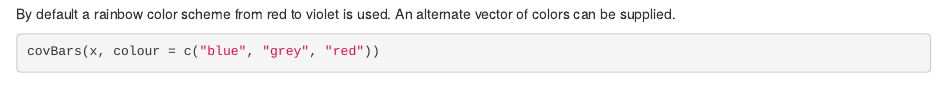
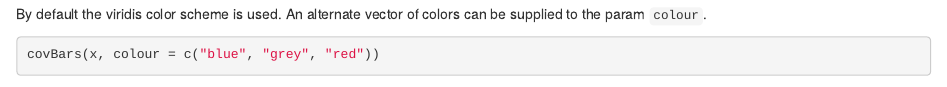
Before and after one commit to griffithlab/GenVisR, an R Markdown document (vignettes/GenVisR_intro.Rmd): the page in a window 1100 px wide, from 8460 px down. Rendered offline with R 4.5, knitr and Pandoc, with nearby package versions; drawn as R Markdown's standard HTML page in place of the format the file asks for; some code elsewhere in the file could not run offline; common packages that the code uses without loading them are loaded.

Commit message:
update readme and vignette

````diff
--- a/vignettes/GenVisR_intro.Rmd
+++ b/vignettes/GenVisR_intro.Rmd
@@ -325,7 +325,7 @@ dimnames=list(0:49,paste0("Sample",1:10)))
 covBars(x)
 ```
 
-By default a rainbow color scheme from red to violet is used. An alternate vector of colors can be supplied.
+By default the viridis color scheme is used. An alternate vector of colors can be supplied to the param `colour`.
 
 ```{r, fig.keep='last', fig.width=10, fig.height=6.5, message=FALSE, warning=FALSE, results='asis', tidy=TRUE}
 covBars(x, colour=c("blue","grey","red"))
````
Also changed, not shown: README.md, figure/unnamed-chunk-17-1.png.
